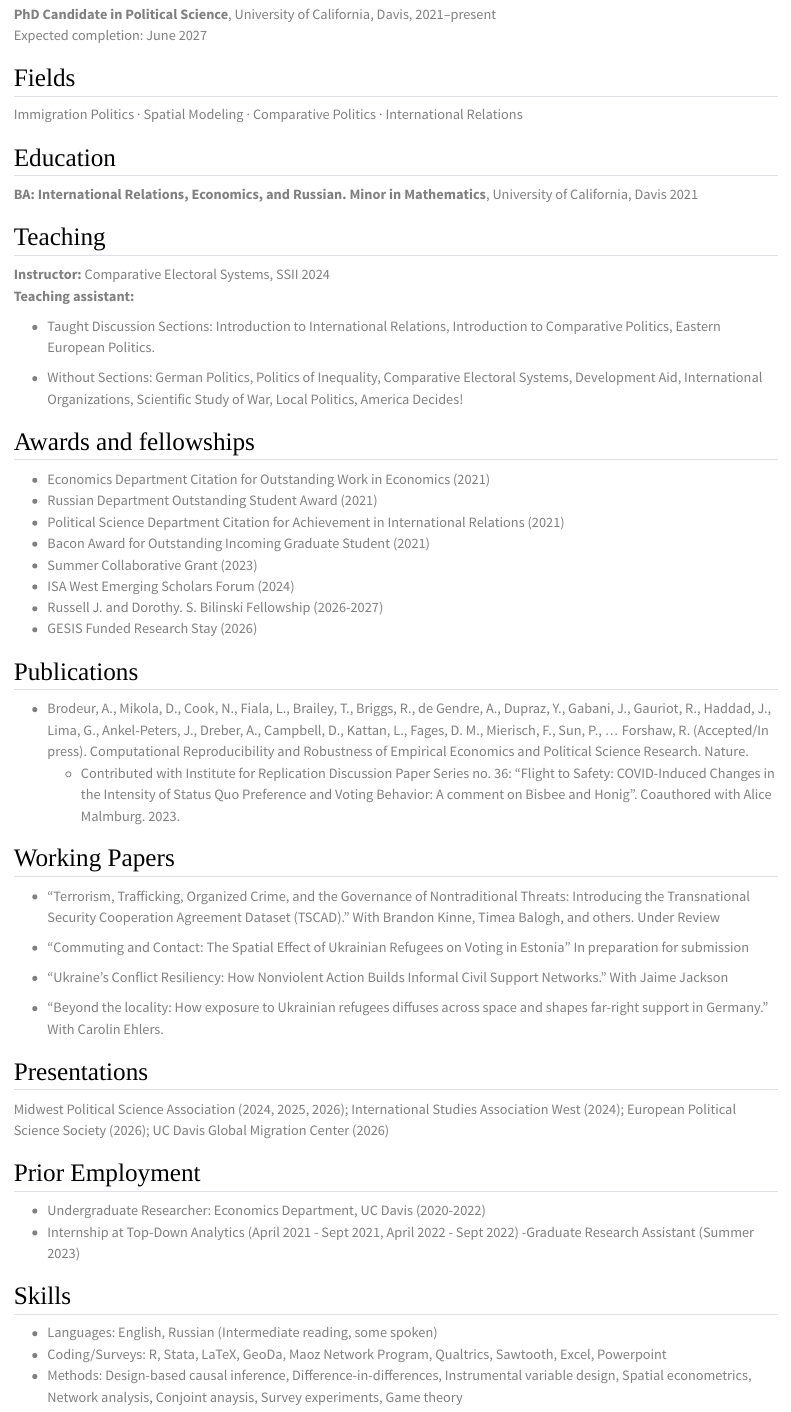
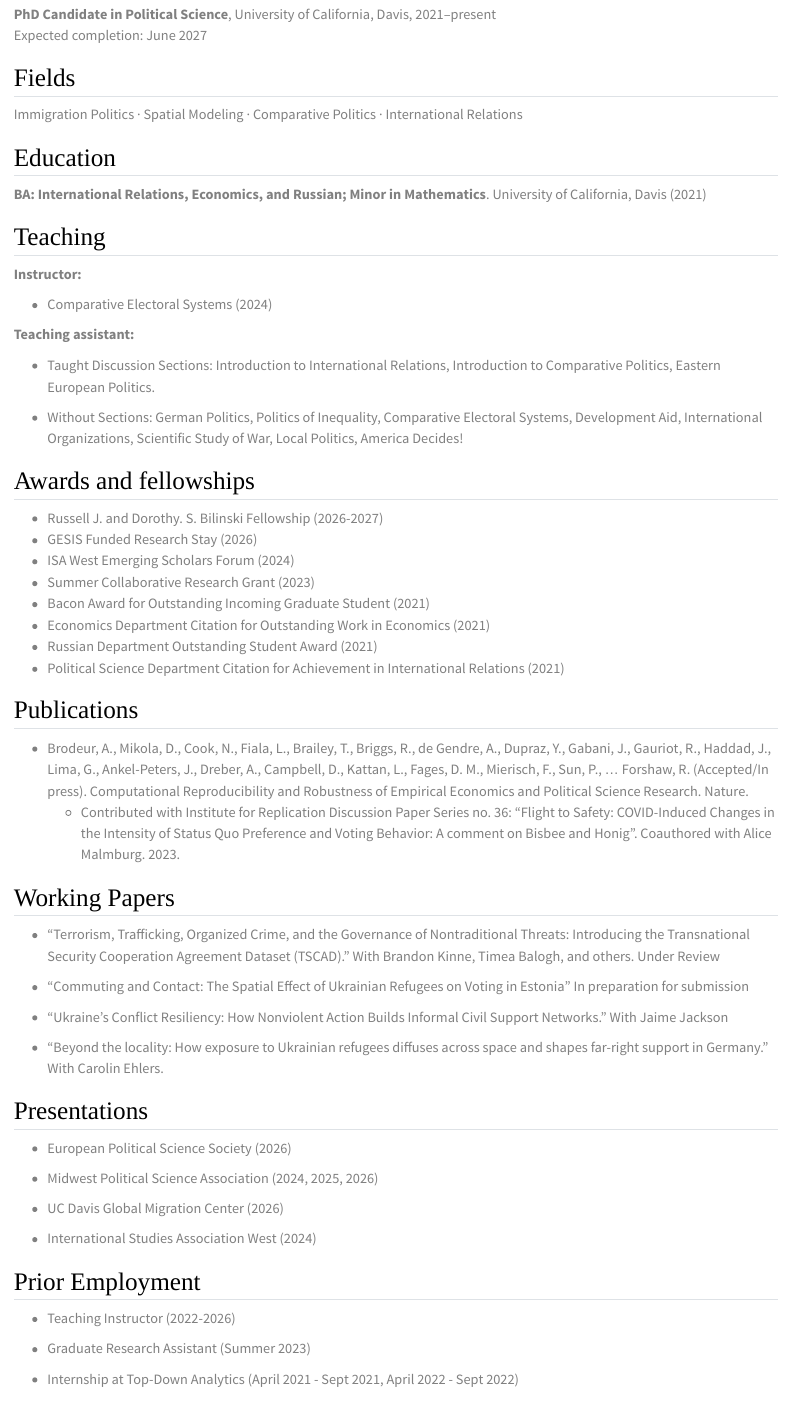
Before and after one commit to Dmscates/Dmscates.github.io, a Quarto document (cv.qmd): the page in a window 1100 px wide, from 240 px down. Rendered offline with R 4.5, knitr and Pandoc in place of Quarto, with nearby package versions.

Commit message:
Some edits

```diff
--- a/cv.qmd
+++ b/cv.qmd
@@ -20,11 +20,14 @@
 
 ## Education
 
-**BA: International Relations, Economics, and Russian. Minor in Mathematics**, University of California, Davis 2021
+**BA: International Relations, Economics, and Russian; Minor in Mathematics**. University of California, Davis (2021)
 
 ## Teaching
 
-**Instructor:** Comparative Electoral Systems, SSII 2024
+**Instructor:**
+
+- Comparative Electoral Systems (2024)
+
 **Teaching assistant:**
 
 - Taught Discussion Sections: Introduction to International Relations, Introduction to Comparative Politics, Eastern European Politics.
@@ -33,14 +36,14 @@
 
 ## Awards and fellowships
 
+- Russell J. and Dorothy. S. Bilinski Fellowship (2026-2027)
+- GESIS Funded Research Stay (2026)
+- ISA West Emerging Scholars Forum (2024)
+- Summer Collaborative Research Grant (2023)
+- Bacon Award for Outstanding Incoming Graduate Student (2021)
 - Economics Department Citation for Outstanding Work in Economics (2021)
 - Russian Department Outstanding Student Award (2021)
 - Political Science Department Citation for Achievement in International Relations (2021)
-- Bacon Award for Outstanding Incoming Graduate Student (2021)
-- Summer Collaborative Grant (2023)
-- ISA West Emerging Scholars Forum (2024)
-- Russell J. and Dorothy. S. Bilinski Fellowship (2026-2027)
-- GESIS Funded Research Stay (2026)
 
 ## Publications
 
@@ -61,14 +64,32 @@
 
 ## Presentations
 
-Midwest Political Science Association (2024, 2025, 2026); International Studies Association West (2024); European Political Science Society (2026); UC Davis Global Migration Center (2026)
+- European Political Science Society (2026)
+
+- Midwest Political Science Association (2024, 2025, 2026)
+
+- UC Davis Global Migration Center (2026)
+
+- International Studies Association West (2024)
 
 ## Prior Employment
+
+- Teaching Instructor (2022-2026)
+
+- Graduate Research Assistant (Summer 2023)
+
+- Internship at Top-Down Analytics (April 2021 - Sept 2021, April 2022 - Sept 2022)
+
 - Undergraduate Researcher: Economics Department, UC Davis (2020-2022)
-- Internship at Top-Down Analytics (April 2021 - Sept 2021, April 2022 - Sept 2022)
--Graduate Research Assistant (Summer 2023)
+
 
 ## Skills
+
 - Languages: English, Russian (Intermediate reading, some spoken)
+
 - Coding/Surveys: R, Stata, LaTeX, GeoDa, Maoz Network Program, Qualtrics, Sawtooth, Excel, Powerpoint
-- Methods: Design-based causal inference, Difference-in-differences, Instrumental variable design, Spatial econometrics, Network analysis, Conjoint anaysis, Survey experiments, Game theory
+
+- Methods: Design-based causal inference, Difference-in-differences, Hierarchical models, Instrumental variable design, Spatial econometrics, Network analysis, Conjoint anaysis, Survey experiments, Game theory
+
+
+<!-- This is some hidden comment #References:[//]: # -	**Professor Jeannette Money** (Dissertation Chair) — University of California, Davis. One Shields Avenue, Davis, CA, 95616. jnmoney@ucdavis.edu. +1 (916) 952-2193.[//]: # - **Professor Emeritus Josephine Andrews** (Dissertation Committee) — University of California, Davis. One Shields Avenue, Davis, CA, 95616. jtandrews@ucdavis.edu. +1 (530) 601-0014.[//]: # -	**Assistant Professor Hanno Hilbig** (Dissertation Committee) — University of California, Davis. One Shields Avenue, Davis, CA, 95616. hhilbig@ucdavis.edu. +1 (510) 630-9982.-->
```
Also changed, not shown: docs/search.json, 1 other file.
